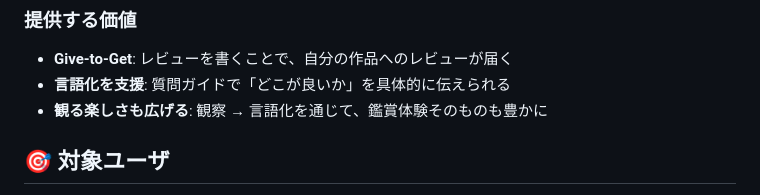
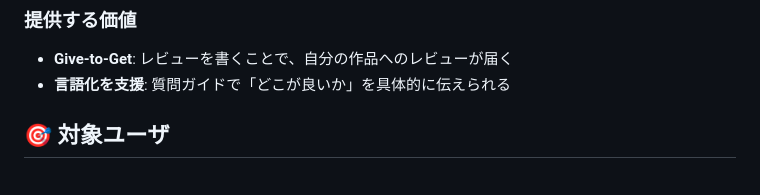
Before and after one commit to p2hacks2025/pre-12, a Markdown page: README.md, the part around the change. Rendered like a GitHub page.

Commit message:
docs: 不要な部分を削除

```diff
--- a/README.md
+++ b/README.md
@@ -67,7 +67,6 @@ SNS の一対多の拡散ではなく、「届くレビュー」を中心に設
 
 - **Give-to-Get**: レビューを書くことで、自分の作品へのレビューが届く
 - **言語化を支援**: 質問ガイドで「どこが良いか」を具体的に伝えられる
-- **観る楽しさも広げる**: 観察 → 言語化を通じて、鑑賞体験そのものも豊かに
 
 ## 🎯 対象ユーザ
 
```
